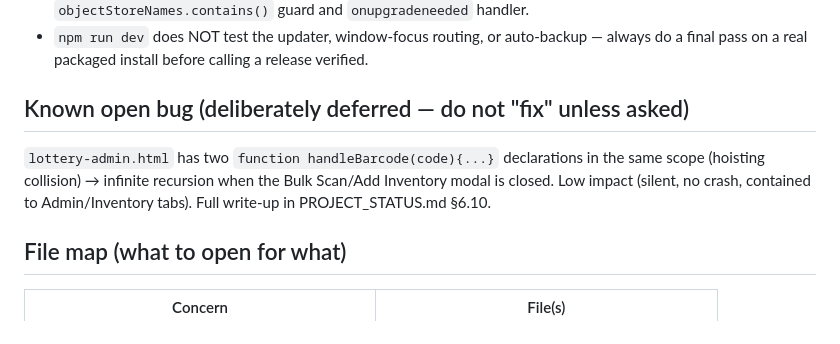
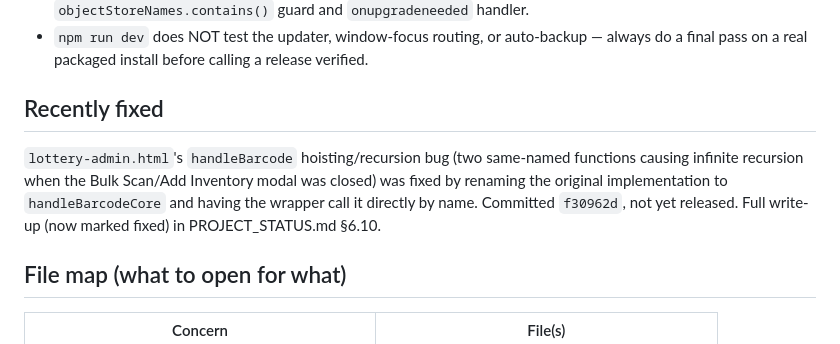
Before and after one commit to aehfaz-pixel/lottery-display-manager, a Markdown page: CLAUDE.md, the part around the change. Drawn GitHub-style.

```diff
--- a/CLAUDE.md
+++ b/CLAUDE.md
@@ -21,8 +21,8 @@ Electron desktop app for managing scratch lottery tickets at Big D Foodmart. Nod
 - `indexedDB.open('lotteryImages', 2)` — every call site (10 across 7 files) must keep the `objectStoreNames.contains()` guard and `onupgradeneeded` handler.
 - `npm run dev` does NOT test the updater, window-focus routing, or auto-backup — always do a final pass on a real packaged install before calling a release verified.
 
-## Known open bug (deliberately deferred — do not "fix" unless asked)
-`lottery-admin.html` has two `function handleBarcode(code){...}` declarations in the same scope (hoisting collision) → infinite recursion when the Bulk Scan/Add Inventory modal is closed. Low impact (silent, no crash, contained to Admin/Inventory tabs). Full write-up in PROJECT_STATUS.md §6.10.
+## Recently fixed
+`lottery-admin.html`'s `handleBarcode` hoisting/recursion bug (two same-named functions causing infinite recursion when the Bulk Scan/Add Inventory modal was closed) was fixed by renaming the original implementation to `handleBarcodeCore` and having the wrapper call it directly by name. Committed `f30962d`, not yet released. Full write-up (now marked fixed) in PROJECT_STATUS.md §6.10.
 
 ## File map (what to open for what)
 | Concern | File(s) |
```
Also changed, not shown: CHANGELOG.md (+3 -0 lines), PROJECT_STATUS.md (+17 -6 lines).
